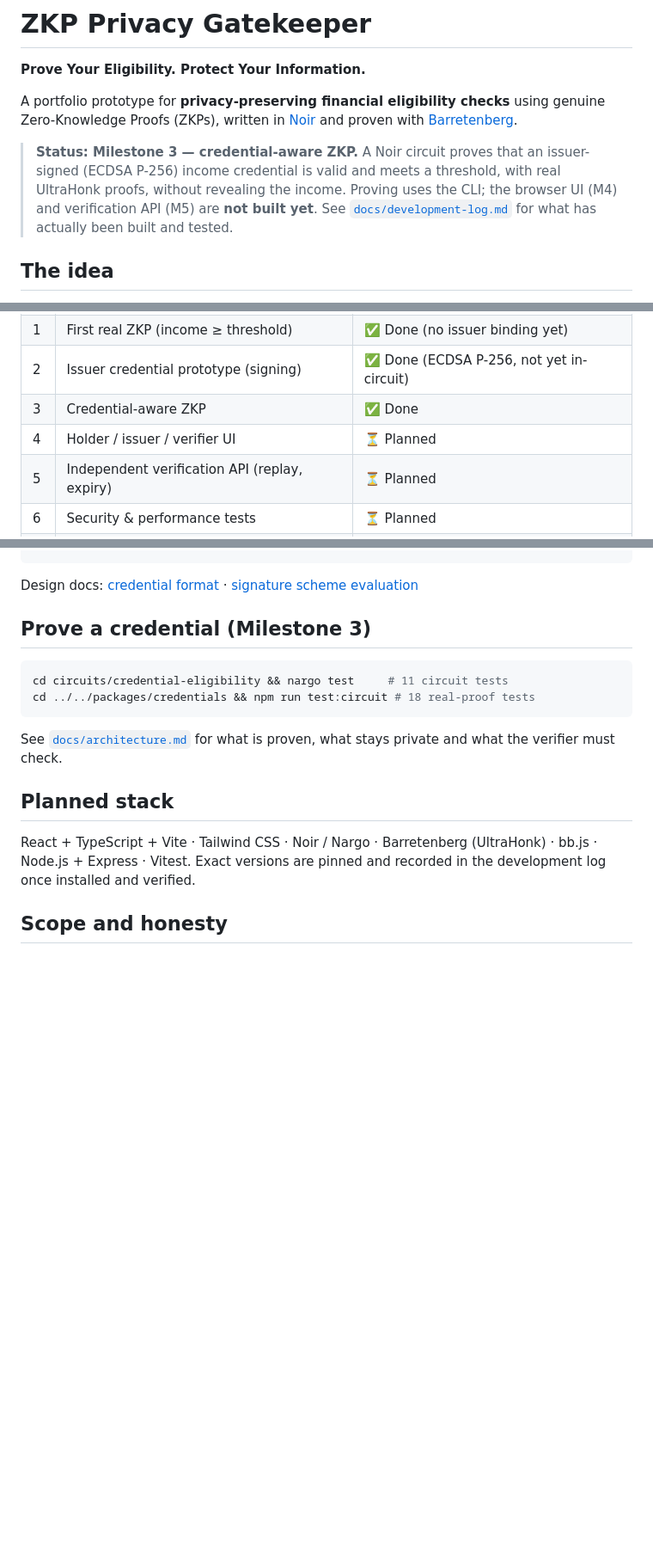
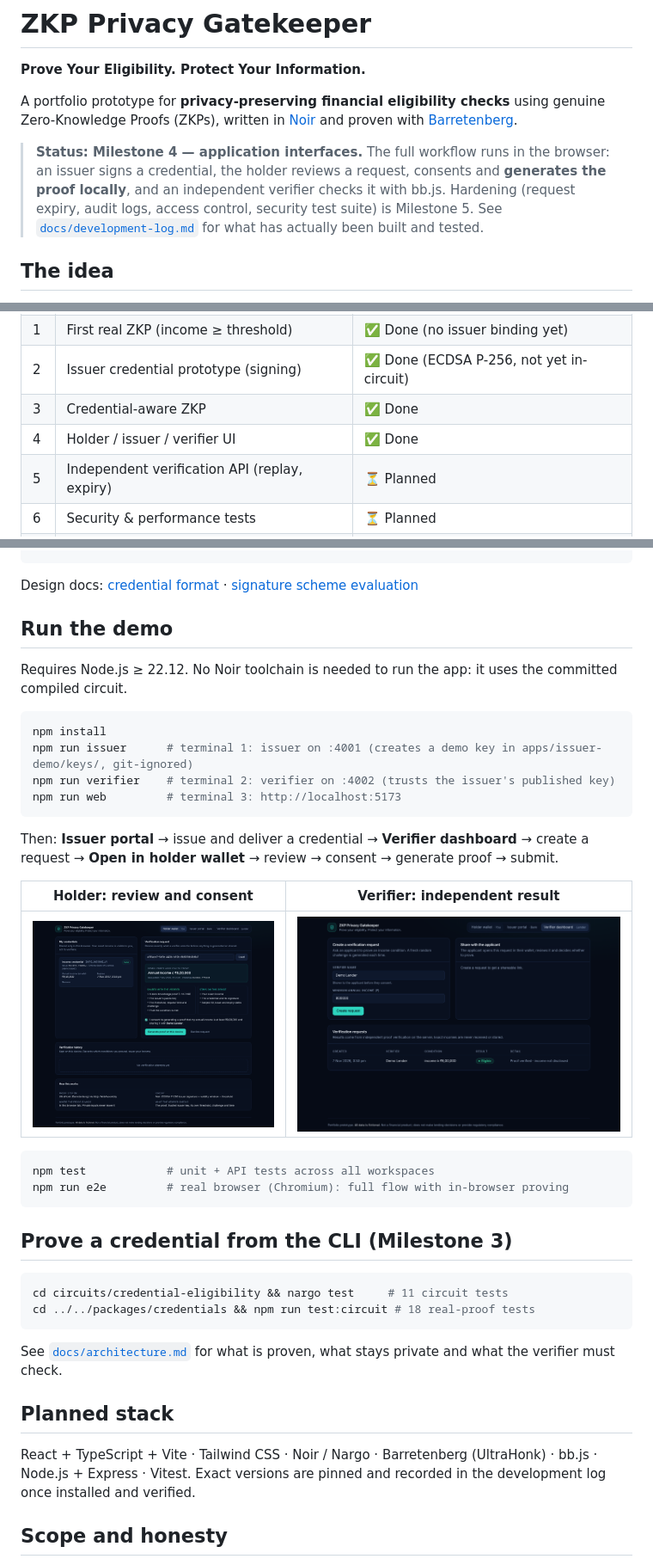
Before and after one commit to TabithaStephen/zkp-privacy-gatekeeper, a Markdown page: README.md, 3 parts joined by grey strips. Shown at 86% size. GitHub-like rendering; pictures changed too: docs/screenshots/3-holder-consent.png (added), docs/screenshots/6-verifier-results.png (added); blank space fills up the shorter version.

````diff
--- a/README.md
+++ b/README.md
@@ -6,10 +6,11 @@ A portfolio prototype for **privacy-preserving financial eligibility checks** us
 genuine Zero-Knowledge Proofs (ZKPs), written in [Noir](https://noir-lang.org) and
 proven with [Barretenberg](https://github.com/AztecProtocol/aztec-packages/tree/master/barretenberg).
 
-> **Status: Milestone 3 — credential-aware ZKP.** A Noir circuit proves that an
-> issuer-signed (ECDSA P-256) income credential is valid and meets a threshold, with real
-> UltraHonk proofs, without revealing the income. Proving uses the CLI; the browser UI
-> (M4) and verification API (M5) are **not built yet**.
+> **Status: Milestone 4 — application interfaces.** The full workflow runs in the
+> browser: an issuer signs a credential, the holder reviews a request, consents and
+> **generates the proof locally**, and an independent verifier checks it with bb.js.
+> Hardening (request expiry, audit logs, access control, security test suite) is
+> Milestone 5.
 > See
 > [`docs/development-log.md`](docs/development-log.md) for what has actually been built and tested.
 
@@ -49,7 +50,7 @@ Issuer ──signed credential──▶ Holder ──proof + public inputs──
 | 1 | First real ZKP (income ≥ threshold) | ✅ Done (no issuer binding yet) |
 | 2 | Issuer credential prototype (signing) | ✅ Done (ECDSA P-256, not yet in-circuit) |
 | 3 | Credential-aware ZKP | ✅ Done |
-| 4 | Holder / issuer / verifier UI | ⏳ Planned |
+| 4 | Holder / issuer / verifier UI | ✅ Done |
 | 5 | Independent verification API (replay, expiry) | ⏳ Planned |
 | 6 | Security & performance tests | ⏳ Planned |
 | 7 | Portfolio release | ⏳ Planned |
@@ -77,7 +78,31 @@ npm run issue -- --subject 1001 --income 950000 --out demo.credential.json
 Design docs: [credential format](docs/credential-format.md) ·
 [signature scheme evaluation](docs/signature-scheme-evaluation.md)
 
-## Prove a credential (Milestone 3)
+## Run the demo
+
+Requires Node.js ≥ 22.12. No Noir toolchain is needed to run the app: it uses the
+committed compiled circuit.
+
+```bash
+npm install
+npm run issuer      # terminal 1: issuer on :4001 (creates a demo key in apps/issuer-demo/keys/, git-ignored)
+npm run verifier    # terminal 2: verifier on :4002 (trusts the issuer's published key)
+npm run web         # terminal 3: http://localhost:5173
+```
+
+Then: **Issuer portal** → issue and deliver a credential → **Verifier dashboard** →
+create a request → **Open in holder wallet** → review → consent → generate proof → submit.
+
+| Holder: review and consent | Verifier: independent result |
+|---|---|
+| ![Holder consent](docs/screenshots/3-holder-consent.png) | ![Verifier results](docs/screenshots/6-verifier-results.png) |
+
+```bash
+npm test            # unit + API tests across all workspaces
+npm run e2e         # real browser (Chromium): full flow with in-browser proving
+```
+
+## Prove a credential from the CLI (Milestone 3)
 
 ```bash
 cd circuits/credential-eligibility && nargo test     # 11 circuit tests
````
Also changed, not shown: docs/architecture.md (+21 -7 lines), docs/development-log.md (+79 -0 lines), docs/screenshots/1-issuer-portal.png (added), docs/screenshots/2-verifier-request.png (added), docs/screenshots/4-holder-proof-ready.png (added), docs/screenshots/5-holder-eligible.png (added).
